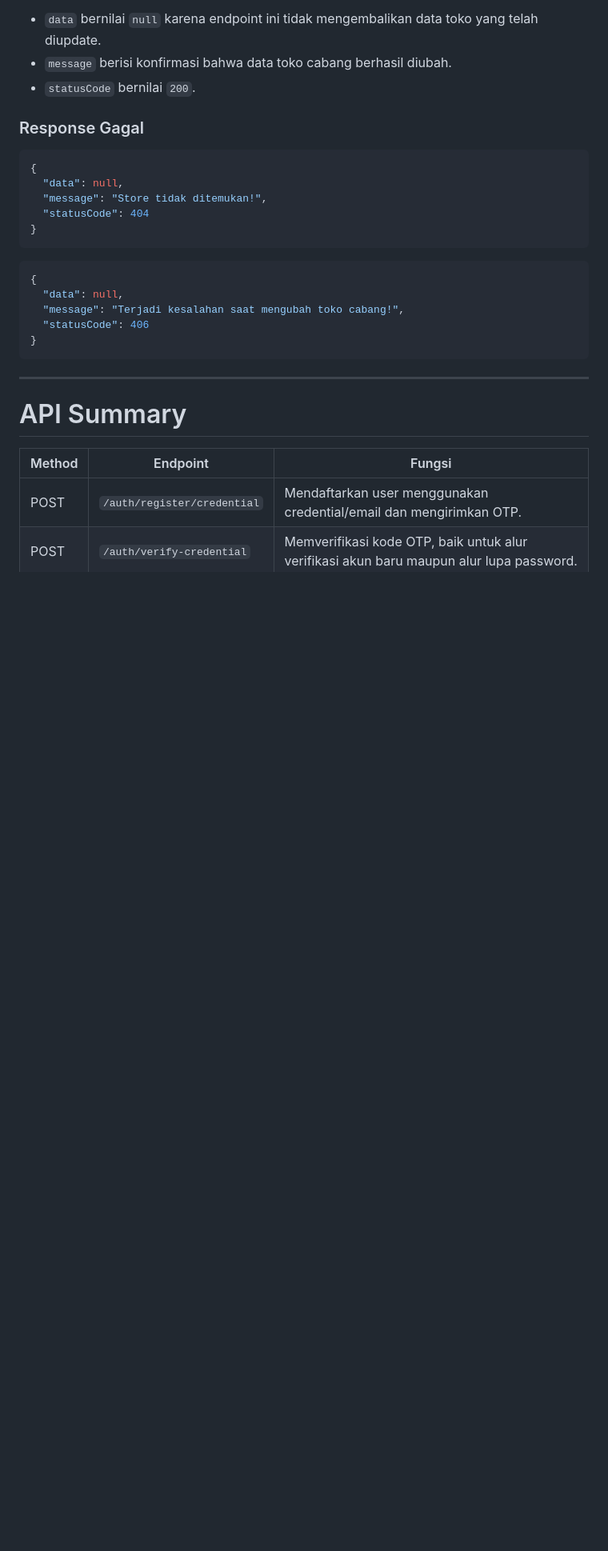
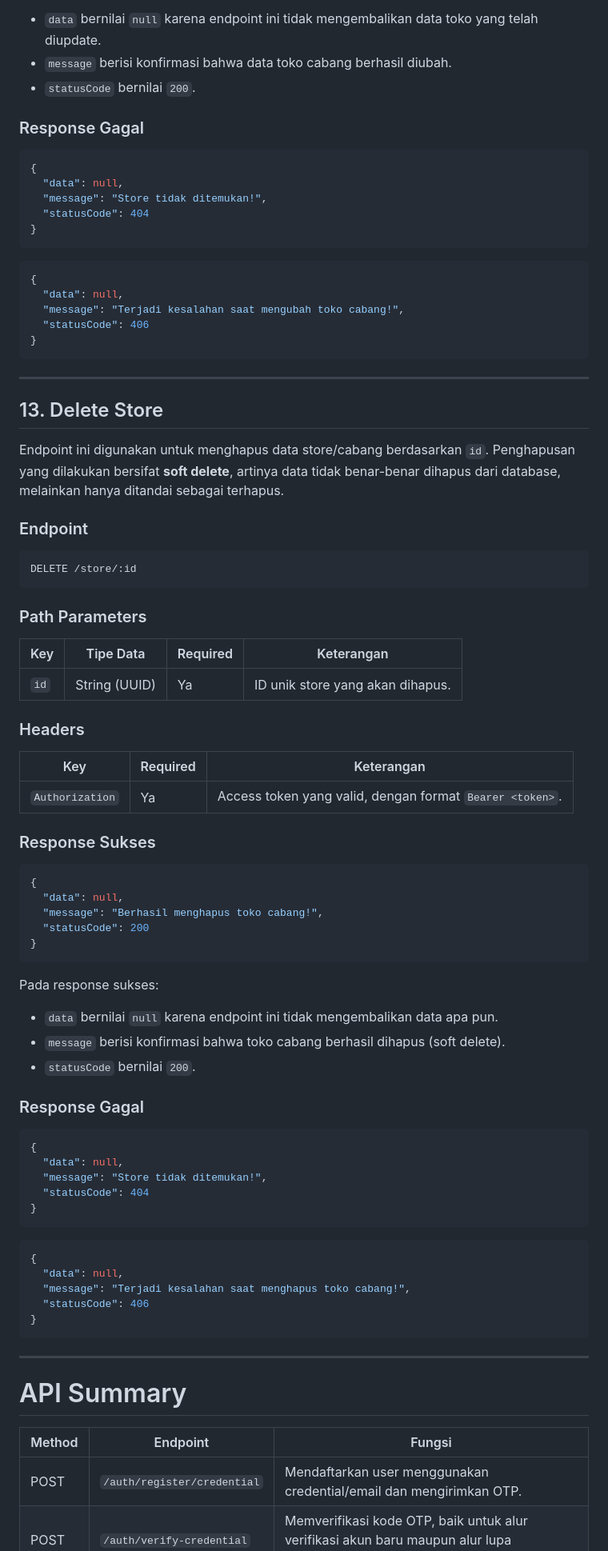
Before and after one commit to Glenn-Rhee/barberstuff, a Markdown page: backend/readme.md, the part around one of its changes. Shown at 80% size. GitHub-like rendering; blank space fills up the shorter version.

Commit message:
feat(store): add documentation for delete store

````diff
--- a/backend/readme.md
+++ b/backend/readme.md
@@ -1277,6 +1278,64 @@ Pada response sukses:
 
 ---
 
+
+## 13. Delete Store
+
+Endpoint ini digunakan untuk menghapus data store/cabang berdasarkan `id`. Penghapusan yang dilakukan bersifat **soft delete**, artinya data tidak benar-benar dihapus dari database, melainkan hanya ditandai sebagai terhapus.
+
+### Endpoint
+
+```http
+DELETE /store/:id
+```
+
+### Path Parameters
+
+| Key  | Tipe Data     | Required | Keterangan                |
+| ---- | ------------- | -------- | --------------------------- |
+| `id` | String (UUID) | Ya       | ID unik store yang akan dihapus. |
+
+### Headers
+
+| Key             | Required | Keterangan                                                 |
+| --------------- | -------- | ------------------------------------------------------------- |
+| `Authorization` | Ya       | Access token yang valid, dengan format `Bearer <token>`.       |
+
+### Response Sukses
+
+```json
+{
+  "data": null,
+  "message": "Berhasil menghapus toko cabang!",
+  "statusCode": 200
+}
+```
+
+Pada response sukses:
+
+- `data` bernilai `null` karena endpoint ini tidak mengembalikan data apa pun.
+- `message` berisi konfirmasi bahwa toko cabang berhasil dihapus (soft delete).
+- `statusCode` bernilai `200`.
+### Response Gagal
+
+```json
+{
+  "data": null,
+  "message": "Store tidak ditemukan!",
+  "statusCode": 404
+}
+```
+
+```json
+{
+  "data": null,
+  "message": "Terjadi kesalahan saat menghapus toko cabang!",
+  "statusCode": 406
+}
+```
+
+---
+
 # API Summary
 
 | Method | Endpoint                    | Fungsi                                                                                                    |
````
Also changed, not shown: other parts of backend/readme.md (+3 -1 lines).
